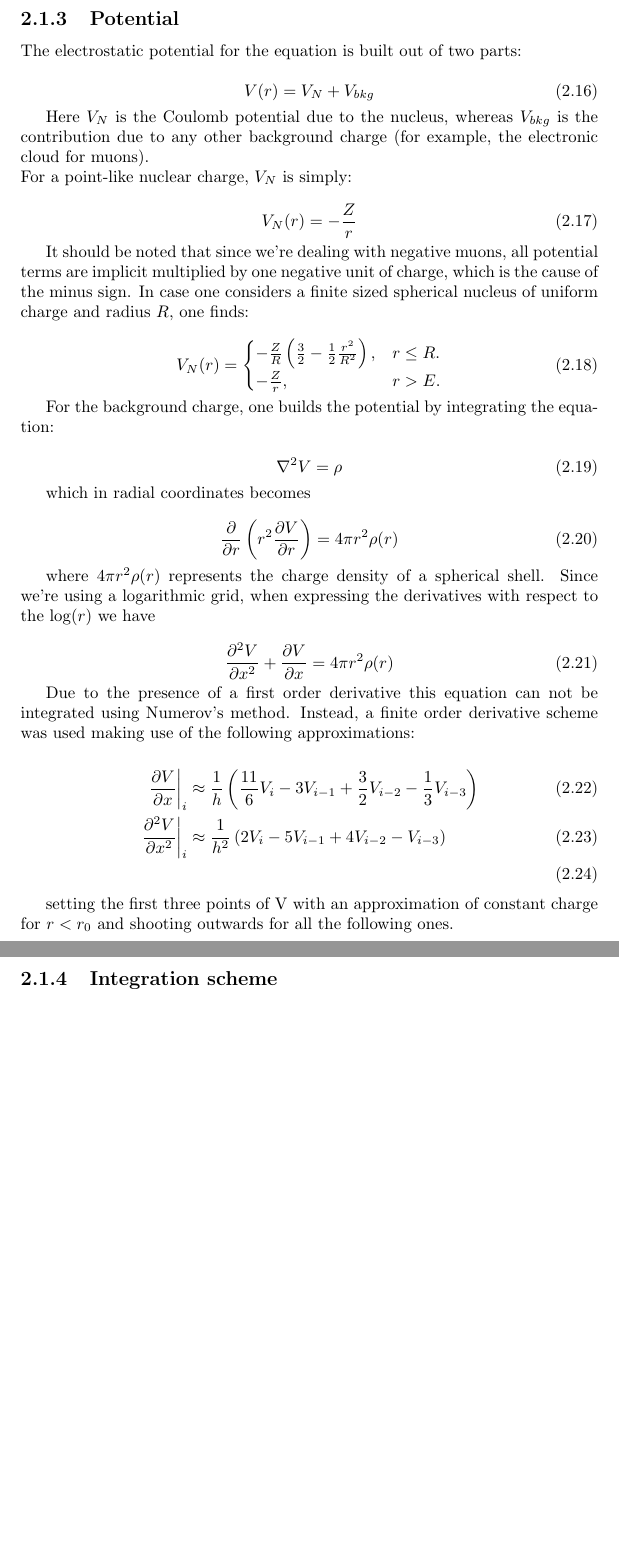
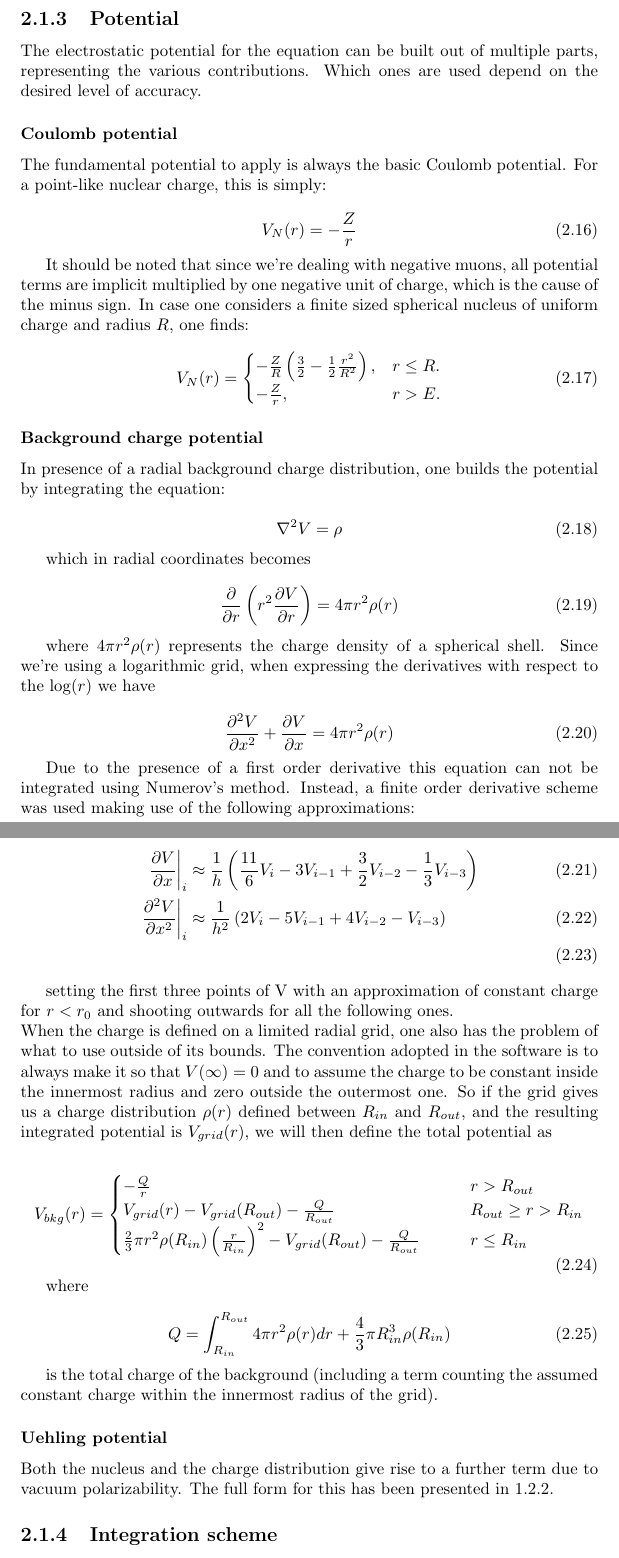
Before and after one commit to muon-spectroscopy-computational-project/mudirac, a LaTeX document (docs/DevelopmentGuide.tex): two parts of pages 9 and 10 of 13 before the commit and two parts of pages 9 and 10 of 14 after it, joined at a grey line, cut so that both start at the same text, the shorter picture padded with empty space. Compiled offline with pdfLaTeX.

Commit message:
Included new potential changes in the DevGuide

```diff
--- a/docs/DevelopmentGuide.tex
+++ b/docs/DevelopmentGuide.tex
@@ -211,14 +211,11 @@ making use of the fact that $V(0) = -3Z/2R$ for a uniformly charged spherical nu
 
 \subsection{Potential}\label{num_pot}
 
-The electrostatic potential for the equation is built out of two parts:
+The electrostatic potential for the equation can be built out of multiple parts, representing the various contributions. Which ones are used depend on the desired level of accuracy.
 
-\begin{equation}
-	V(r) = V_{N}+V_{bkg}
-\end{equation}
+\subsubsection{Coulomb potential}
 
-Here $V_N$ is the Coulomb potential due to the nucleus, whereas $V_{bkg}$ is the contribution due to any other background charge (for example, the electronic cloud for muons). \newline
-For a point-like nuclear charge, $V_N$ is simply:
+The fundamental potential to apply is always the basic Coulomb potential. For a point-like nuclear charge, this is simply:
 
 \begin{equation}
 	V_N(r) = -\frac{Z}{r}
@@ -233,7 +230,8 @@ V_N(r) = \begin{cases}
 \end{cases}
 \end{equation}
 
-For the background charge, one builds the potential by integrating the equation:
+\subsubsection{Background charge potential}
+In presence of a radial background charge distribution, one builds the potential by integrating the equation:
 
 \begin{equation}
 \nabla^2 V = \rho
@@ -258,7 +256,28 @@ Due to the presence of a first order derivative this equation can not be integra
 \left.\frac{\partial^2 V}{\partial x^2}\right|_i &\approx \frac{1}{h^2}\left(2V_i -5V_{i-1} +4V_{i-2}-V_{i-3} \right) \\
 \end{align}
 
-setting the first three points of V with an approximation of constant charge for $r < r_0$ and shooting outwards for all the following ones.
+setting the first three points of V with an approximation of constant charge for $r < r_0$ and shooting outwards for all the following ones.\newline
+When the charge is defined on a limited radial grid, one also has the problem of what to use outside of its bounds. The convention adopted in the software is to always make it so that $V(\infty) = 0$ and to assume the charge to be constant inside the innermost radius and zero outside the outermost one. So if the grid gives us a charge distribution $\rho(r)$ defined between $R_{in}$ and $R_{out}$, and the resulting integrated potential is $V_{grid}(r)$, we will then define the total potential as
+
+\begin{equation}
+V_{bkg}(r) = \begin{cases}
+-\frac{Q}{r}\qquad & r > R_{out} \\
+V_{grid}(r) -V_{grid}(R_{out}) - \frac{Q}{R_{out}} \qquad & R_{out} \geq r > R_{in} \\
+\frac{2}{3}\pi r^2\rho(R_{in})\left(\frac{r}{R_{in}}\right)^2-V_{grid}(R_{out}) - \frac{Q}{R_{out}} \qquad & r \leq R_{in}
+\end{cases}
+\end{equation}
+
+where
+
+\begin{equation}
+Q = \int_{R_{in}}^{R_{out}} 4\pi r^2\rho(r) dr + \frac{4}{3}\pi R_{in}^3\rho(R_{in})
+\end{equation}
+
+is the total charge of the background (including a term counting the assumed constant charge within the innermost radius of the grid).
+
+\subsubsection{Uehling potential}
+
+Both the nucleus and the charge distribution give rise to a further term due to vacuum polarizability. The full form for this has been presented in \ref{vacpot}.
 
 \subsection{Integration scheme}
 
```
Also changed, not shown: docs/DevelopmentGuide.pdf, docs/DevelopmentGuide.tex (2 more changed lines).
